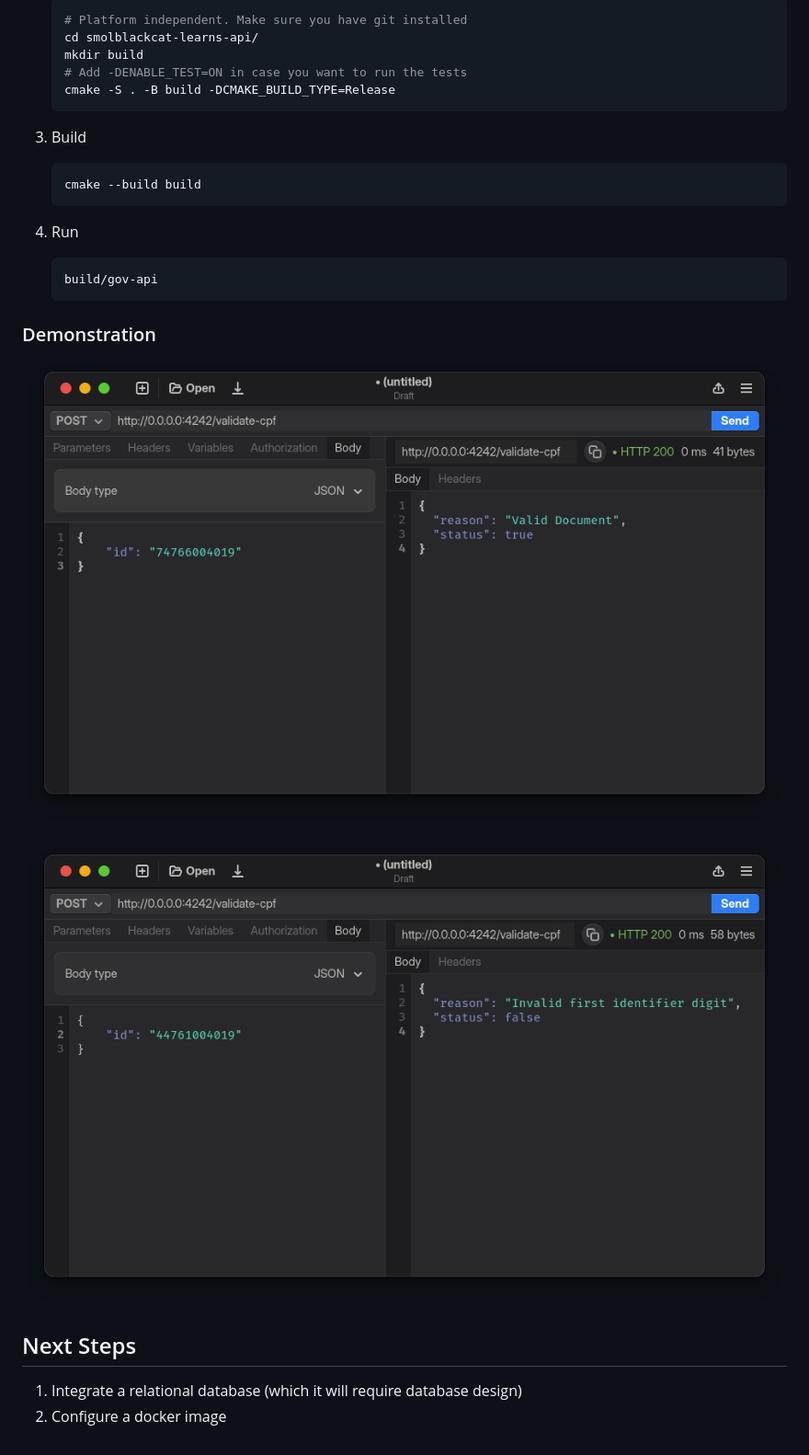
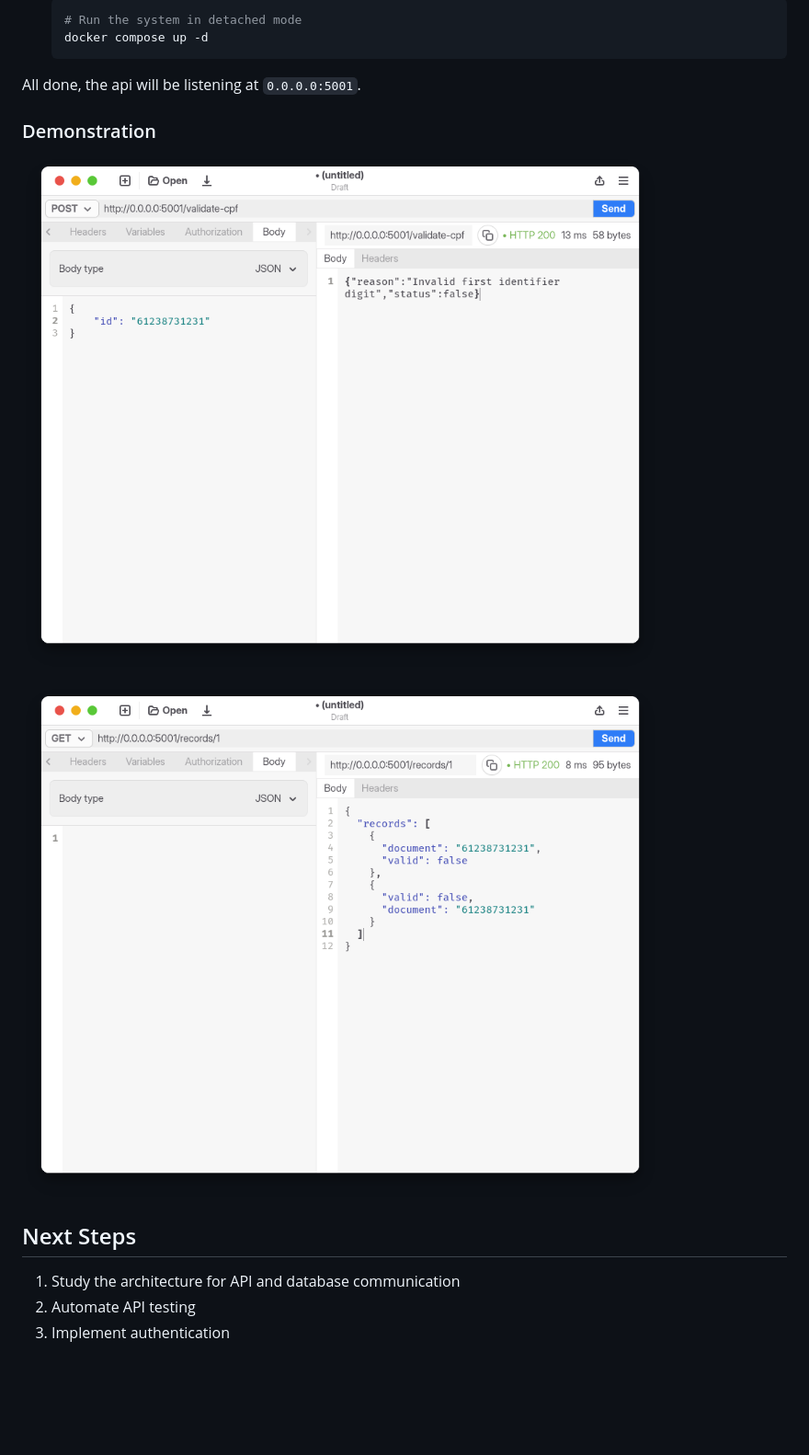
Before and after one commit to smolBlackCat/smolblackcat-learns-api, a Markdown page: README.md, the part around one of its changes. Shown at 92% size. Drawn GitHub-style; pictures changed too: docs/assets/api-call-2.png (added), docs/assets/api-call.png; blank space fills up the shorter version.

Commit message:
-- What changed?
* Implementation of docker containers
* Include MariaDB to the stack
* New API endpoints

````diff
--- a/README.md
+++ b/README.md
@@ -92,30 +111,19 @@ compilers, build systems, and git are installed before proceding.
 
     ```sh
-    # Platform independent. Make sure you have git installed
-    cd smolblackcat-learns-api/
-    mkdir build
-    # Add -DENABLE_TEST=ON in case you want to run the tests
-    cmake -S . -B build -DCMAKE_BUILD_TYPE=Release
+    # Run the system in detached mode
+    docker compose up -d
     ```
 
-3. Build
+All done, the api will be listening at `0.0.0.0:5001`.
 
-    ```sh
-    cmake --build build
-    ```
-
-4. Run
-
-    ```sh
-    build/gov-api
-    ```
 ### Demonstration
 
 ![](docs/assets/api-call.png)
 
-![](docs/assets/api-call-error.png)
+![](docs/assets/api-call-2.png)
 
 ## Next Steps
 
-1. Integrate a relational database (which it will require database design)
-2. Configure a docker image
+1. Study the architecture for API and database communication
+2. Automate API testing
+3. Implement authentication
````
Also changed, not shown: other parts of README.md (+49 -30 lines), 17 other files.
